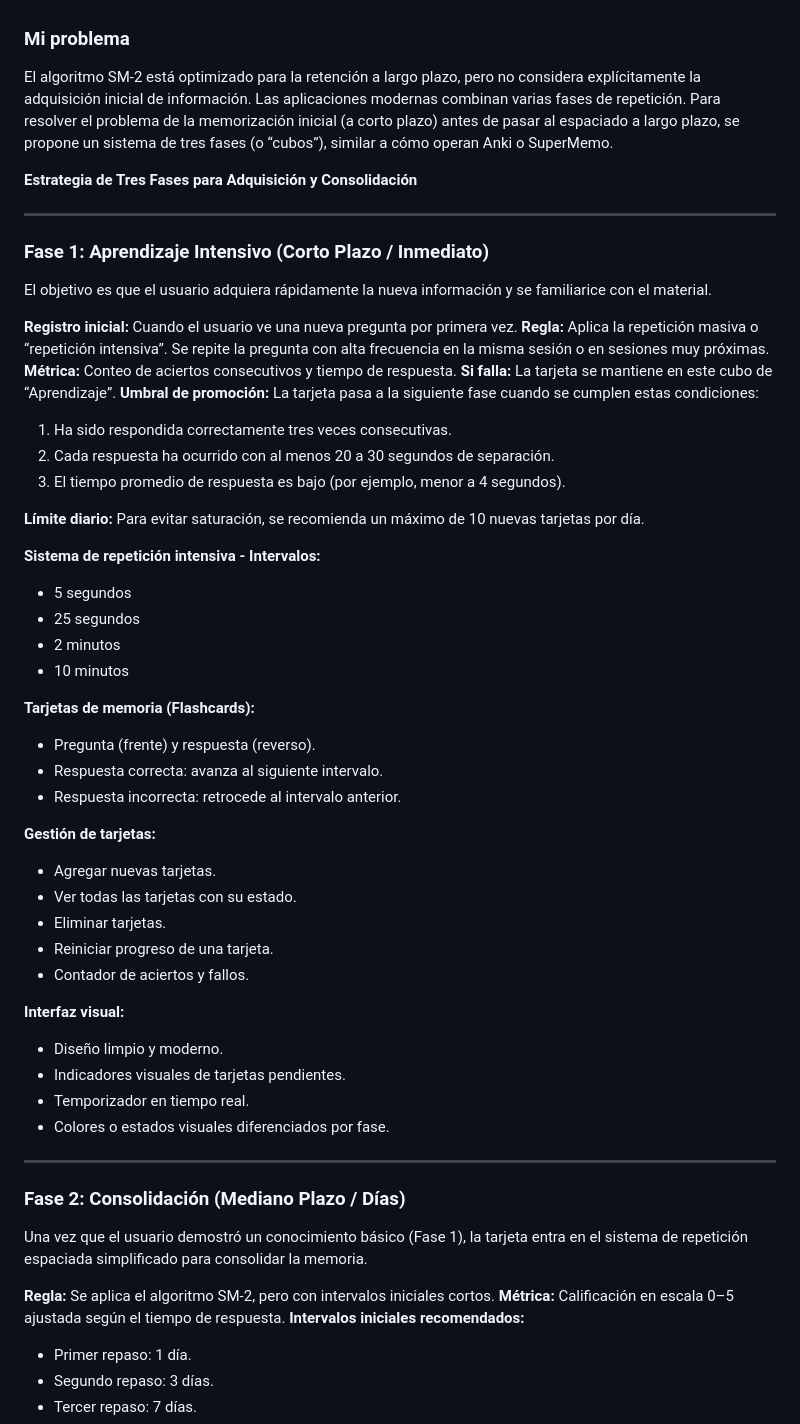
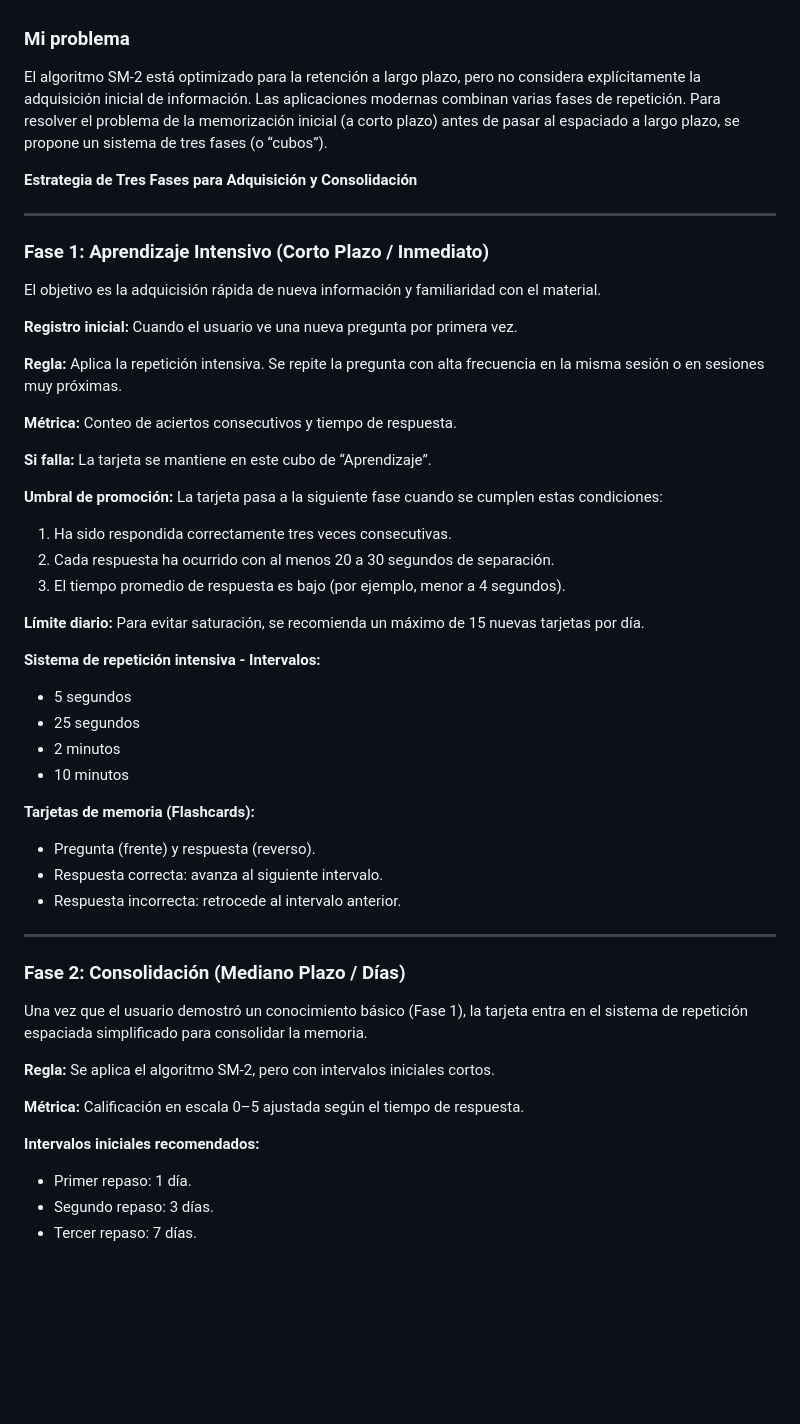
Before and after one commit to jairnarvaez/Rufingo, a Markdown page: README.md, the part around the change printed below. Rendered like a GitHub page; blank space fills up the shorter version.

```diff
--- a/README.md
+++ b/README.md
@@ -1,7 +1,7 @@
 ### Mi problema
 
 El algoritmo SM-2 está optimizado para la retención a largo plazo, pero no considera explícitamente la adquisición inicial de información. Las aplicaciones modernas combinan varias fases de repetición.
-Para resolver el problema de la memorización inicial (a corto plazo) antes de pasar al espaciado a largo plazo, se propone un sistema de tres fases (o “cubos”), similar a cómo operan Anki o SuperMemo.
+Para resolver el problema de la memorización inicial (a corto plazo) antes de pasar al espaciado a largo plazo, se propone un sistema de tres fases (o “cubos”).
 
 **Estrategia de Tres Fases para Adquisición y Consolidación**
 
@@ -9,19 +9,23 @@ Para resolver el problema de la memorización inicial (a corto plazo) antes de p
 
 ### Fase 1: Aprendizaje Intensivo (Corto Plazo / Inmediato)
 
-El objetivo es que el usuario adquiera rápidamente la nueva información y se familiarice con el material.
+El objetivo es la adquicisión rápida  de nueva información y familiaridad con el material.
 
 **Registro inicial:** Cuando el usuario ve una nueva pregunta por primera vez.
-**Regla:** Aplica la repetición masiva o “repetición intensiva”. Se repite la pregunta con alta frecuencia en la misma sesión o en sesiones muy próximas.
+
+**Regla:** Aplica la repetición intensiva. Se repite la pregunta con alta frecuencia en la misma sesión o en sesiones muy próximas.
+
 **Métrica:** Conteo de aciertos consecutivos y tiempo de respuesta.
+
 **Si falla:** La tarjeta se mantiene en este cubo de “Aprendizaje”.
+
 **Umbral de promoción:** La tarjeta pasa a la siguiente fase cuando se cumplen estas condiciones:
 
 1. Ha sido respondida correctamente tres veces consecutivas.
 2. Cada respuesta ha ocurrido con al menos 20 a 30 segundos de separación.
 3. El tiempo promedio de respuesta es bajo (por ejemplo, menor a 4 segundos).
 
-**Límite diario:** Para evitar saturación, se recomienda un máximo de 10 nuevas tarjetas por día.
+**Límite diario:** Para evitar saturación, se recomienda un máximo de 15 nuevas tarjetas por día.
 
 **Sistema de repetición intensiva - Intervalos:**
 
@@ -36,21 +40,6 @@ El objetivo es que el usuario adquiera rápidamente la nueva información y se f
 * Respuesta correcta: avanza al siguiente intervalo.
 * Respuesta incorrecta: retrocede al intervalo anterior.
 
-**Gestión de tarjetas:**
-
-* Agregar nuevas tarjetas.
-* Ver todas las tarjetas con su estado.
-* Eliminar tarjetas.
-* Reiniciar progreso de una tarjeta.
-* Contador de aciertos y fallos.
-
-**Interfaz visual:**
-
-* Diseño limpio y moderno.
-* Indicadores visuales de tarjetas pendientes.
-* Temporizador en tiempo real.
-* Colores o estados visuales diferenciados por fase.
-
 ---
 
 ### Fase 2: Consolidación (Mediano Plazo / Días)
@@ -58,7 +47,9 @@ El objetivo es que el usuario adquiera rápidamente la nueva información y se f
 Una vez que el usuario demostró un conocimiento básico (Fase 1), la tarjeta entra en el sistema de repetición espaciada simplificado para consolidar la memoria.
 
 **Regla:** Se aplica el algoritmo SM-2, pero con intervalos iniciales cortos.
+
 **Métrica:** Calificación en escala 0–5 ajustada según el tiempo de respuesta.
+
 **Intervalos iniciales recomendados:**
 
 * Primer repaso: 1 día.
```
Also changed, not shown: other parts of README.md (+4 -16 lines).
